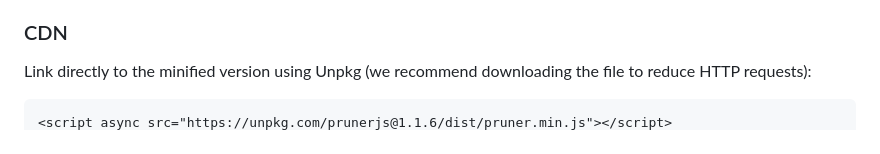
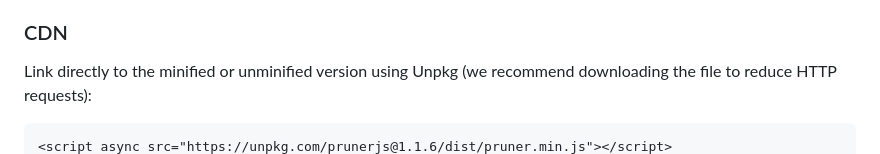
Before and after one commit to overbrowsing/pruner, a Markdown page: README.md, the part around one of its changes. Rendered like a GitHub page.

````diff
--- a/README.md
+++ b/README.md
@@ -32,7 +32,7 @@ You can include `pruner.js` in your project either by downloading the files or u
 
 ### CDN
 
-Link directly to the minified version using Unpkg (we recommend downloading the file to reduce HTTP requests):
+Link directly to the minified or unminified version using Unpkg (we recommend downloading the file to reduce HTTP requests):
 
 ```html
 <script async src="https://unpkg.com/prunerjs@1.1.6/dist/pruner.min.js"></script>
````
Also changed, not shown: other parts of README.md (+2 -0 lines).
